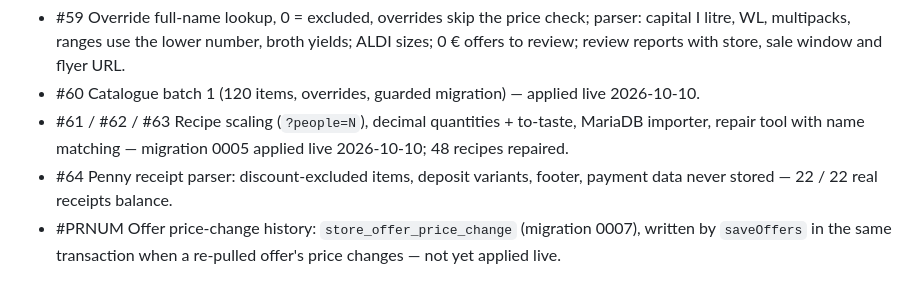
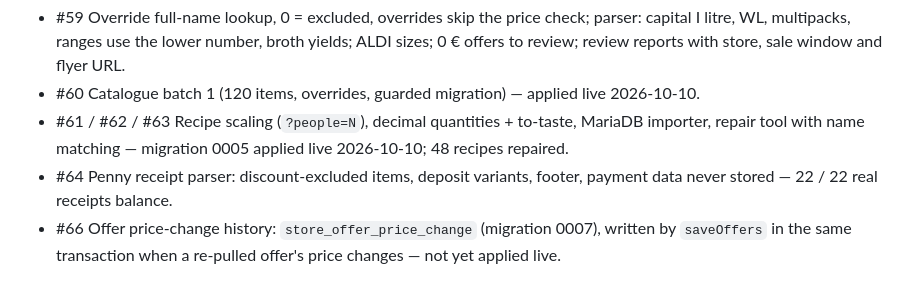
Before and after one commit to Nate-ryan-7690/dahaem, a Markdown page: docs/BACKLOG.md, the part around the change. Drawn GitHub-style.

Commit message:
docs: backlog Done entry gets PR number #66
Co-Authored-By: Claude Opus 5.5 <noreply@anthropic.com>
Claude-Session: https://claude.ai/code/session_01FKrFTb8p6ReBhiyoiFYDgx

```diff
--- a/docs/BACKLOG.md
+++ b/docs/BACKLOG.md
@@ -117,5 +117,5 @@ Status: `in progress` · `next` · `later` · `idea`
   repair tool with name matching — migration 0005 applied live 2026-10-10; 48 recipes repaired.
 - #64 Penny receipt parser: discount-excluded items, deposit variants, footer, payment data
   never stored — 22 / 22 real receipts balance.
-- #PRNUM Offer price-change history: `store_offer_price_change` (migration 0007), written by
+- #66 Offer price-change history: `store_offer_price_change` (migration 0007), written by
   `saveOffers` in the same transaction when a re-pulled offer's price changes — not yet applied live.
```
